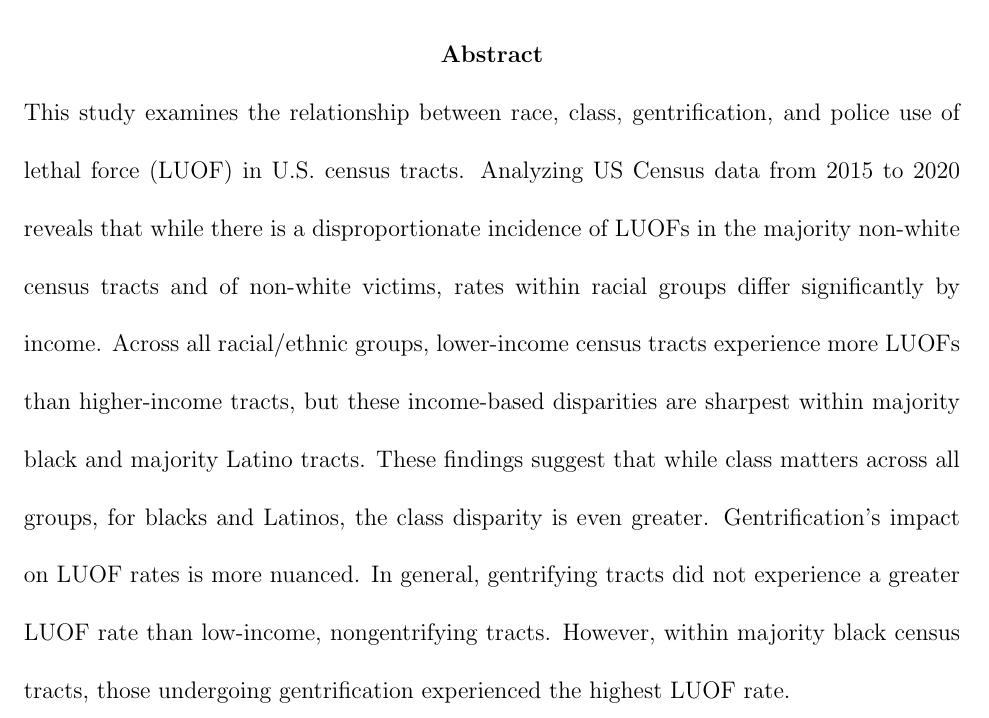
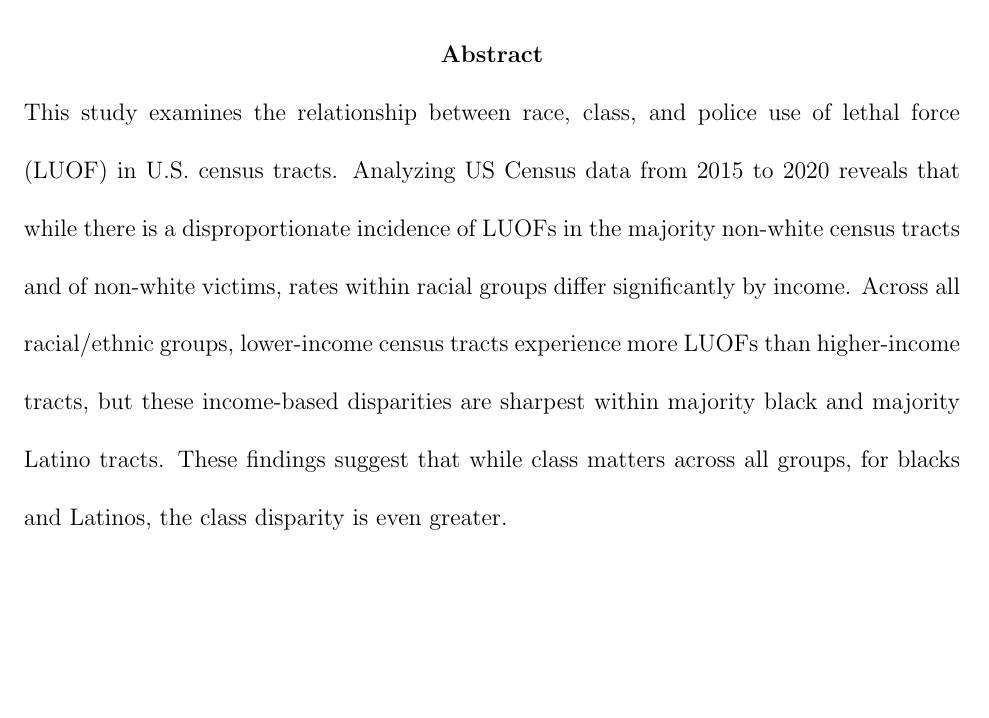
Before and after one commit to matthewacarson/ps_thesis_latex, a LaTeX thesis (ps_honors_thesis_abbreviated.tex): part of page 3 of 32, cut so that both start at the same text, the shorter picture padded with empty space. Compiled offline with pdfLaTeX.

Commit message:
Edited abstract

```diff
--- a/ps_honors_thesis_abbreviated.tex
+++ b/ps_honors_thesis_abbreviated.tex
@@ -130,7 +130,7 @@
 %\titlespacing*{\abstract}{0pt}{0pt}{0pt}
 % Add abstract page
 \begin{abstract}
-This study examines the relationship between race, class, gentrification, and police use of lethal force (LUOF) in U.S. census tracts. Analyzing US Census data from 2015 to 2020 reveals that while there is a disproportionate incidence of LUOFs in the majority non-white census tracts and of non-white victims, rates within racial groups differ significantly by income. Across all racial/ethnic groups, lower-income census tracts experience more LUOFs than higher-income tracts, but these income-based disparities are sharpest within majority black and majority Latino tracts. These findings suggest that while class matters across all groups, for blacks and Latinos, the class disparity is even greater. Gentrification’s impact on LUOF rates is more nuanced. In general, gentrifying tracts did not experience a greater LUOF rate than low-income, nongentrifying tracts. However, within majority black census tracts, those undergoing gentrification experienced the highest LUOF rate.
+This study examines the relationship between race, class, and police use of lethal force (LUOF) in U.S. census tracts. Analyzing US Census data from 2015 to 2020 reveals that while there is a disproportionate incidence of LUOFs in the majority non-white census tracts and of non-white victims, rates within racial groups differ significantly by income. Across all racial/ethnic groups, lower-income census tracts experience more LUOFs than higher-income tracts, but these income-based disparities are sharpest within majority black and majority Latino tracts. These findings suggest that while class matters across all groups, for blacks and Latinos, the class disparity is even greater.
 \end{abstract}
 
 \clearpage
```
